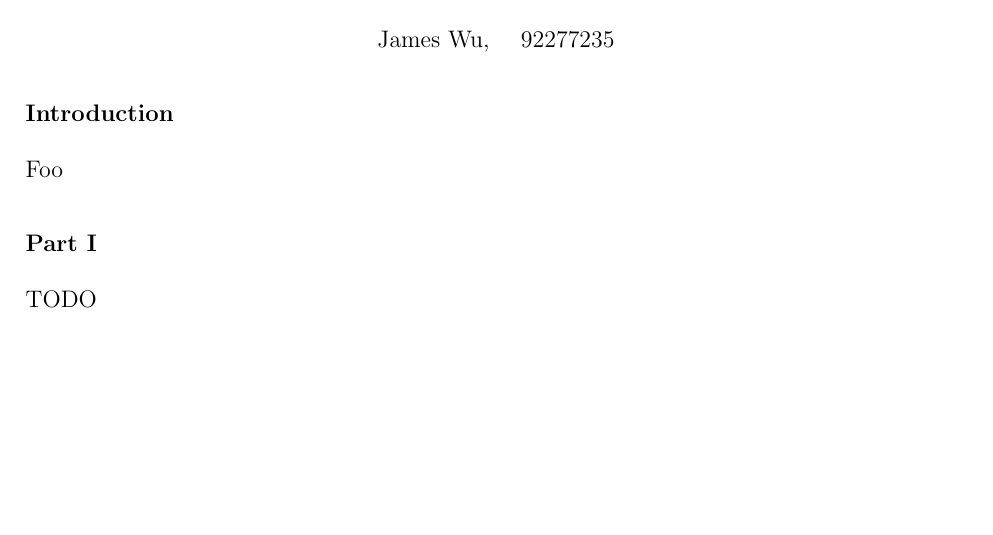
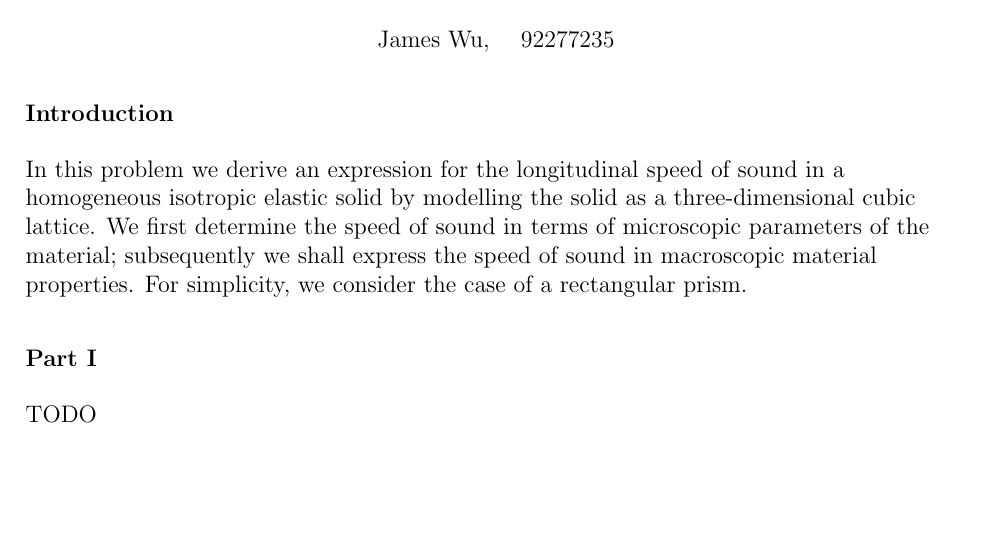
Before and after one commit to jwu277/phys350-project, a LaTeX document (project.tex): part of the page, cut so that both start at the same text. Compiled offline with pdfLaTeX.

Commit message:
Intro done

```diff
--- a/project.tex
+++ b/project.tex
@@ -108,7 +108,7 @@
 \begin{flushleft}
 
     \subsubsection*{Introduction}
-    Foo
+    In this problem we derive an expression for the longitudinal speed of sound in a homogeneous isotropic elastic solid by modelling the solid as a three-dimensional cubic lattice. We first determine the speed of sound in terms of microscopic parameters of the material; subsequently we shall express the speed of sound in macroscopic material properties. For simplicity, we consider the case of a rectangular prism.
 
     \subsubsection*{Part I}
     TODO
```
Also changed, not shown: project.pdf.
